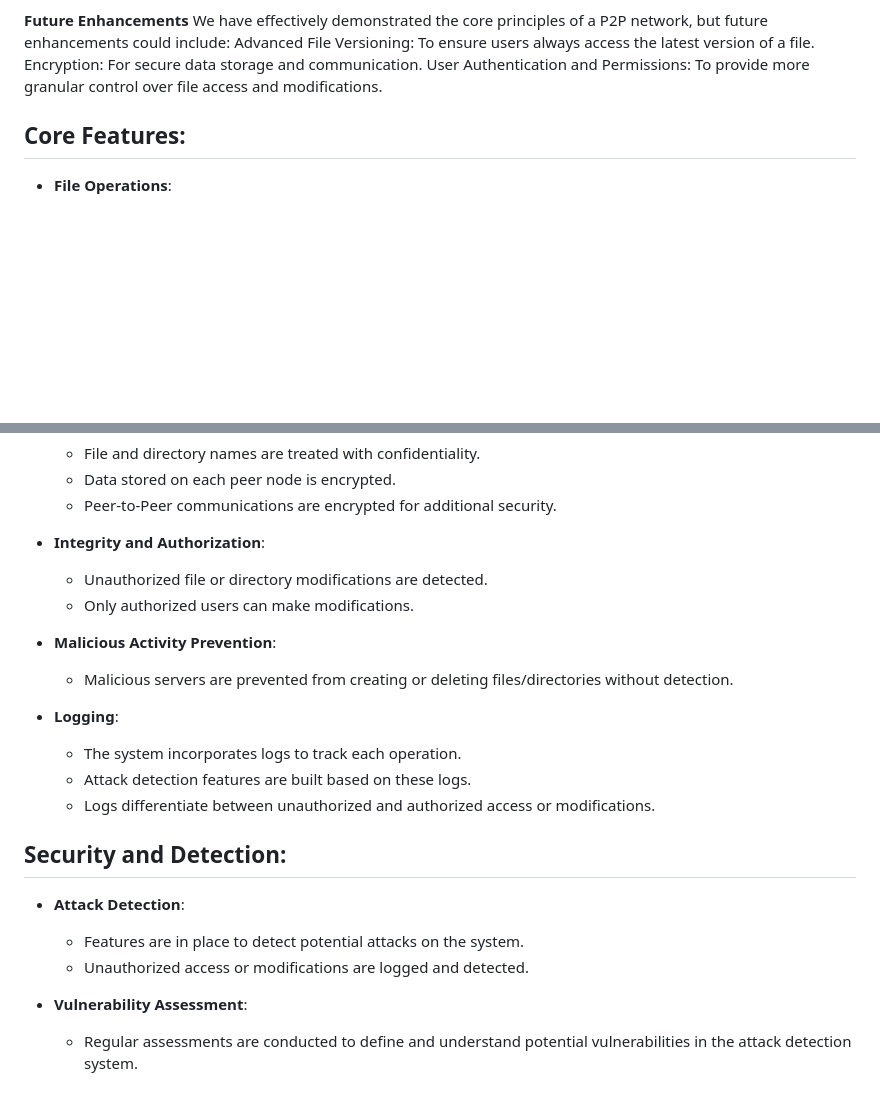
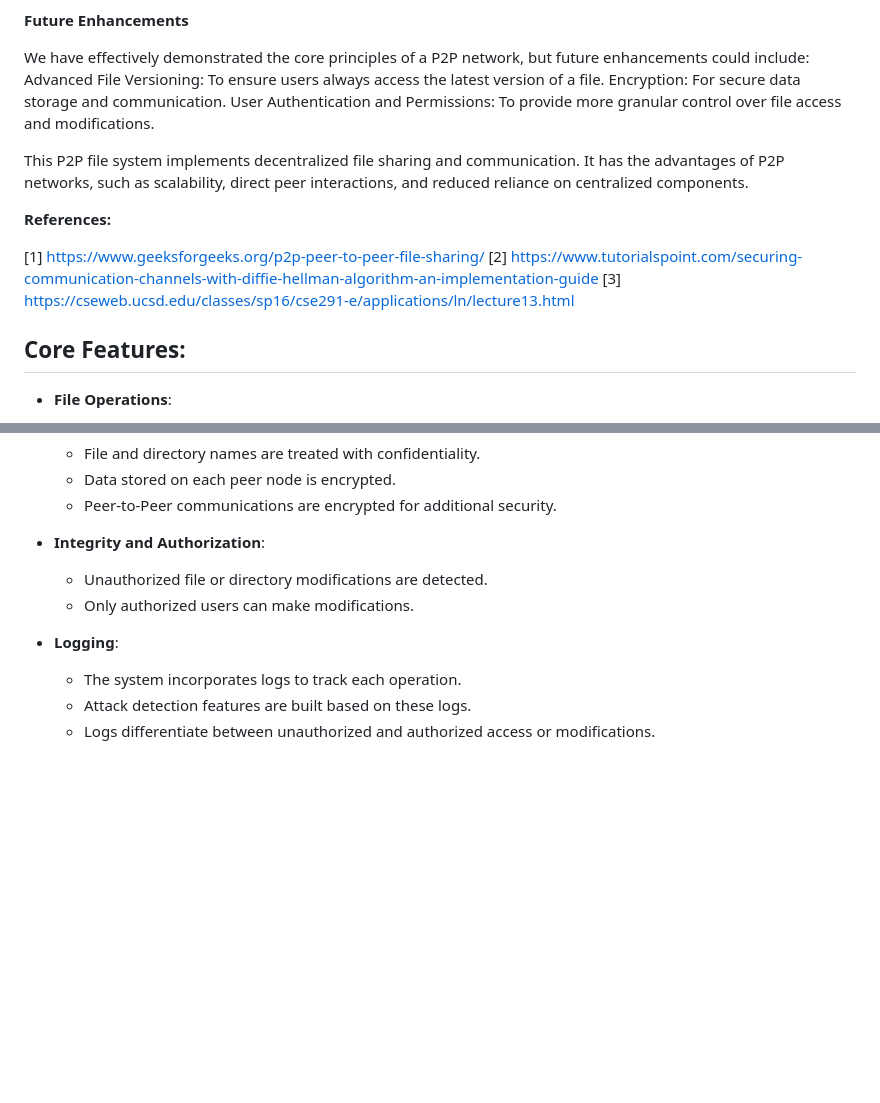
Before and after one commit to aryahonraopatil/Secure-File-System, a Markdown page: README.md, 2 parts joined by grey strips. GitHub-like rendering; blank space fills up the shorter version.

```diff
--- a/README.md
+++ b/README.md
@@ -57,10 +57,19 @@ Enhanced Troubleshooting: The logs provide valuable insights for troubleshooting
 Simultaneous Operations: The system is designed to handle concurrent read and write operations, ensuring that multiple peers can interact with the system without significant delays or conflicts.
 
 **Future Enhancements**
+
 We have effectively demonstrated the core principles of a P2P network, but future enhancements could include:
 Advanced File Versioning: To ensure users always access the latest version of a file.
 Encryption: For secure data storage and communication.
 User Authentication and Permissions: To provide more granular control over file access and modifications.
+
+This P2P file system implements decentralized file sharing and communication. It has the advantages of P2P networks, such as scalability, direct peer interactions, and reduced reliance on centralized components.
+
+**References:**
+
+[1] https://www.geeksforgeeks.org/p2p-peer-to-peer-file-sharing/
+[2] https://www.tutorialspoint.com/securing-communication-channels-with-diffie-hellman-algorithm-an-implementation-guide
+[3] https://cseweb.ucsd.edu/classes/sp16/cse291-e/applications/ln/lecture13.html
 
 ## Core Features:
 
@@ -91,19 +100,7 @@ User Authentication and Permissions: To provide more granular control over file
   - Unauthorized file or directory modifications are detected.
   - Only authorized users can make modifications.
 
-- **Malicious Activity Prevention**:
-  - Malicious servers are prevented from creating or deleting files/directories without detection.
-
 - **Logging**:
   - The system incorporates logs to track each operation.
   - Attack detection features are built based on these logs.
   - Logs differentiate between unauthorized and authorized access or modifications.
-
-## Security and Detection:
-
-- **Attack Detection**:
-  - Features are in place to detect potential attacks on the system.
-  - Unauthorized access or modifications are logged and detected.
-
-- **Vulnerability Assessment**:
-  - Regular assessments are conducted to define and understand potential vulnerabilities in the attack detection system.
```
Also changed, not shown: other parts of README.md (+1 -1 lines).
